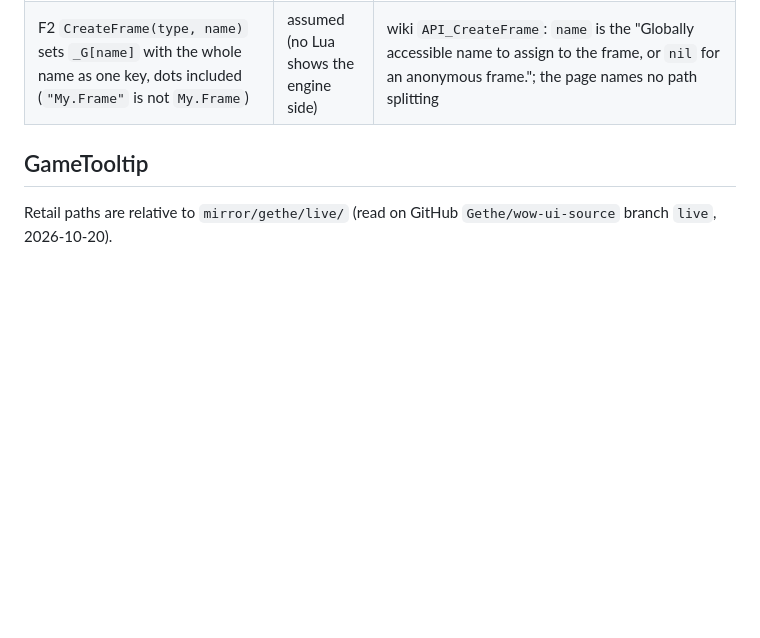
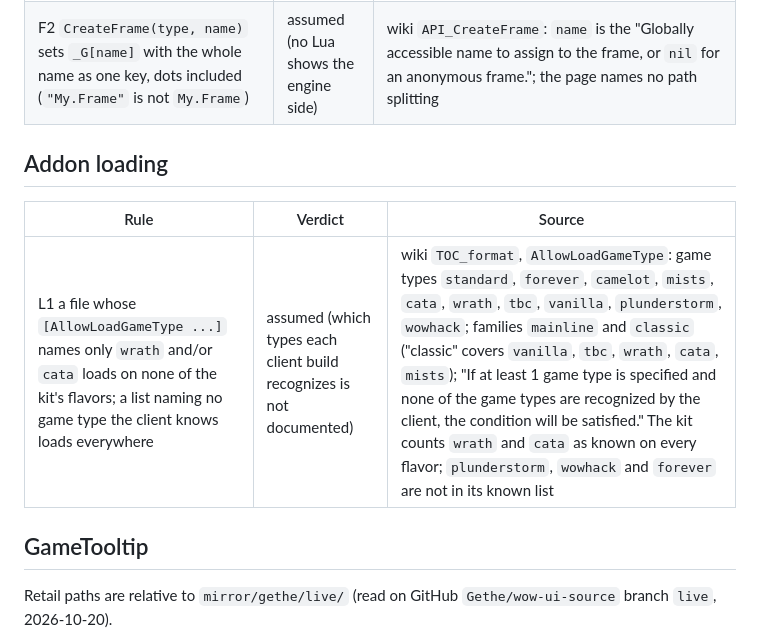
Before and after one commit to F0rty-Tw0/wow-testkit, a Markdown page: docs/client-sources.md, the part around the change. GitHub-like rendering; blank space fills up the shorter version.

Commit message:
docs: 📝 cite the TOC_format game types in row L1
The TOC fix relies on the wiki's AllowLoadGameType list; the row also names
the client game types the kit still treats as unknown.

```diff
--- a/docs/client-sources.md
+++ b/docs/client-sources.md
@@ -120,6 +120,12 @@ branches; which family a branch loads follows the Menu API grouping (Mainline: `
 | F1 `SetParent` to the frame itself or one of its descendants raises `<name>:SetParent(): Would create a loop parenting to <parent>` and keeps the old parent | assumed (no Lua or wiki page shows it) | Forum report of the client error: WoWInterface thread t-45328 (2012), `kgPanel16:SetParent(): Would create a loop parenting to kgPanel16`. The wiki page `API_ScriptRegion_SetParent` lists no errors. The kit names an unnamed frame by its type and raises at the caller's line |
 | F2 `CreateFrame(type, name)` sets `_G[name]` with the whole name as one key, dots included (`"My.Frame"` is not `My.Frame`) | assumed (no Lua shows the engine side) | wiki `API_CreateFrame`: `name` is the "Globally accessible name to assign to the frame, or `nil` for an anonymous frame."; the page names no path splitting |
 
+## Addon loading
+
+| Rule | Verdict | Source |
+|---|---|---|
+| L1 a file whose `[AllowLoadGameType ...]` names only `wrath` and/or `cata` loads on none of the kit's flavors; a list naming no game type the client knows loads everywhere | assumed (which types each client build recognizes is not documented) | wiki `TOC_format`, `AllowLoadGameType`: game types `standard`, `forever`, `camelot`, `mists`, `cata`, `wrath`, `tbc`, `vanilla`, `plunderstorm`, `wowhack`; families `mainline` and `classic` ("classic" covers `vanilla`, `tbc`, `wrath`, `cata`, `mists`); "If at least 1 game type is specified and none of the game types are recognized by the client, the condition will be satisfied." The kit counts `wrath` and `cata` as known on every flavor; `plunderstorm`, `wowhack` and `forever` are not in its known list |
+
 ## GameTooltip
 
 Retail paths are relative to `mirror/gethe/live/` (read on GitHub `Gethe/wow-ui-source` branch `live`, 2026-10-20).
```
